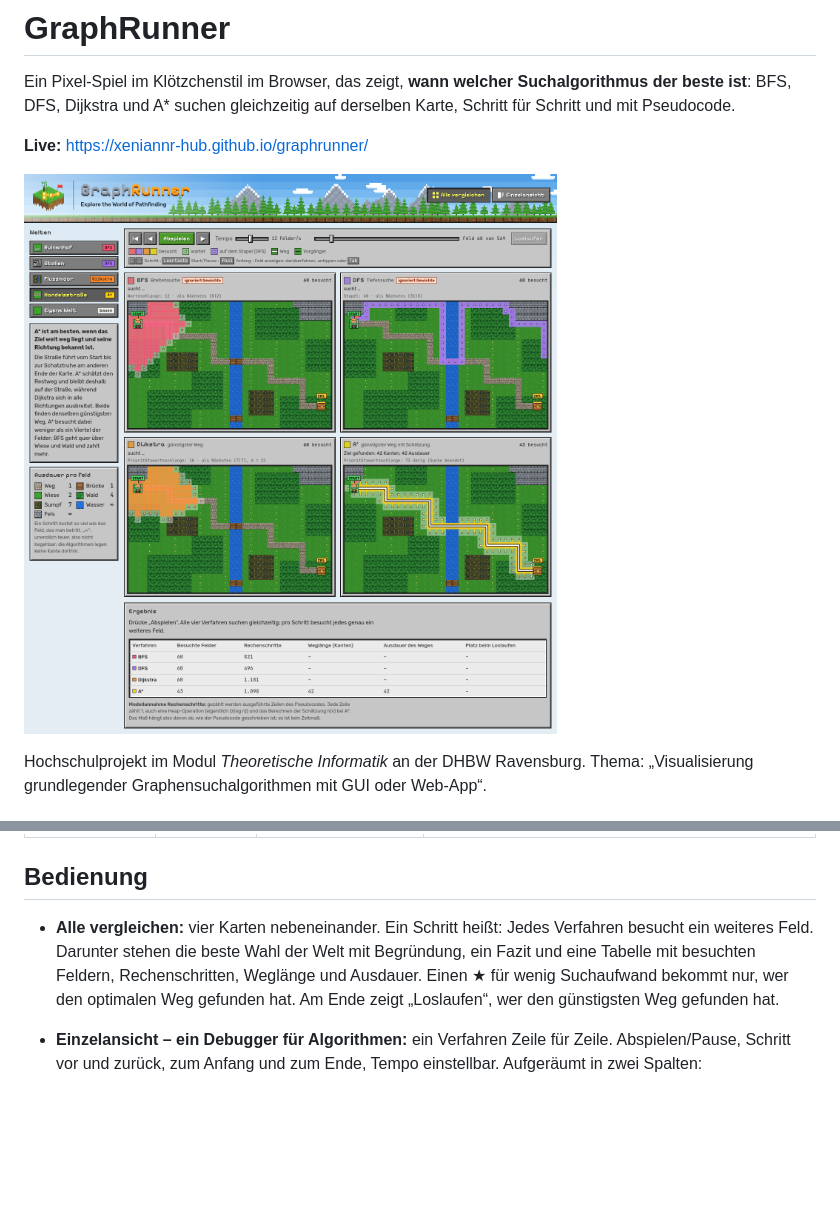
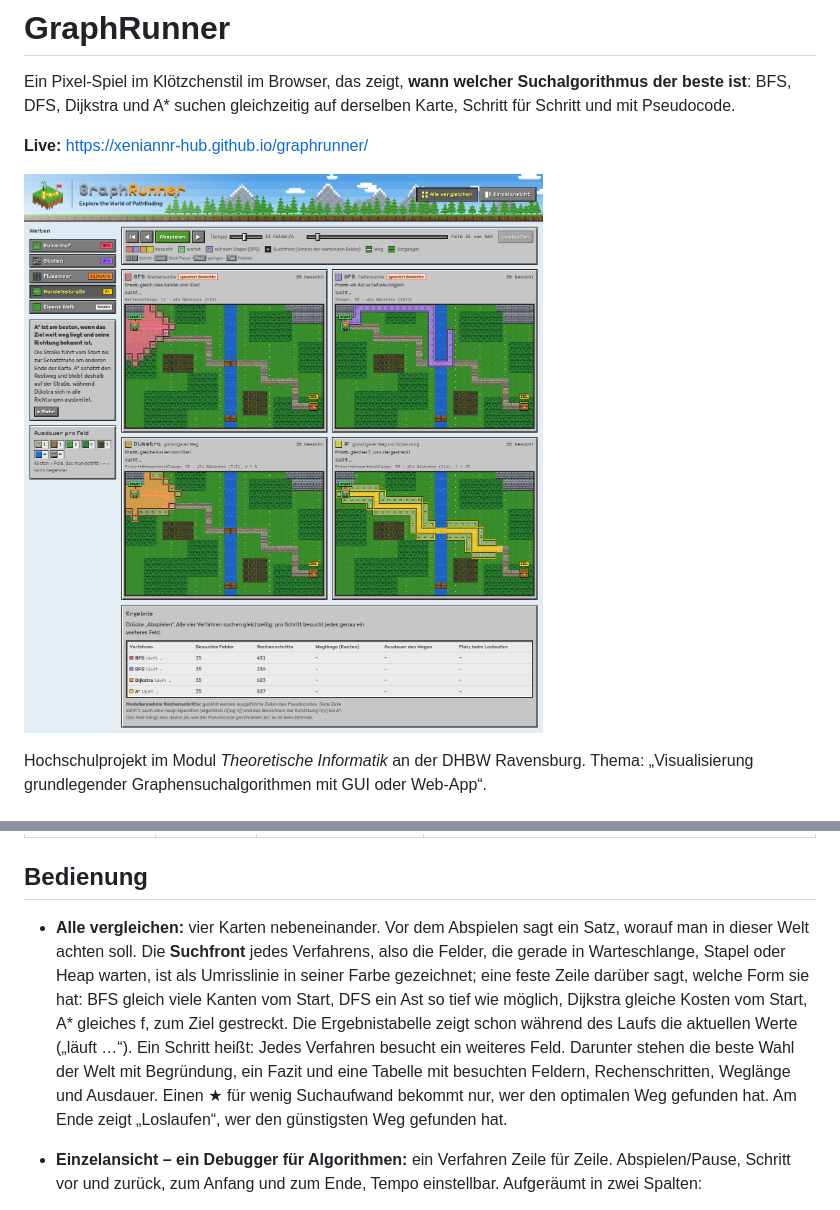
Before and after one commit to xeniannr-hub/graphrunner, a Markdown page: README.md, 2 parts joined by grey strips. Drawn GitHub-style; pictures changed too: docs/screenshot.png; blank space fills up the shorter version.

```diff
--- a/README.md
+++ b/README.md
@@ -22,7 +22,7 @@ Für jedes Verfahren gibt es eine Welt, deren Gelände zeigt, wann es am besten
 
 ## Bedienung
 
-- **Alle vergleichen:** vier Karten nebeneinander. Ein Schritt heißt: Jedes Verfahren besucht ein weiteres Feld. Darunter stehen die beste Wahl der Welt mit Begründung, ein Fazit und eine Tabelle mit besuchten Feldern, Rechenschritten, Weglänge und Ausdauer. Einen ★ für wenig Suchaufwand bekommt nur, wer den optimalen Weg gefunden hat. Am Ende zeigt „Loslaufen“, wer den günstigsten Weg gefunden hat.
+- **Alle vergleichen:** vier Karten nebeneinander. Vor dem Abspielen sagt ein Satz, worauf man in dieser Welt achten soll. Die **Suchfront** jedes Verfahrens, also die Felder, die gerade in Warteschlange, Stapel oder Heap warten, ist als Umrisslinie in seiner Farbe gezeichnet; eine feste Zeile darüber sagt, welche Form sie hat: BFS gleich viele Kanten vom Start, DFS ein Ast so tief wie möglich, Dijkstra gleiche Kosten vom Start, A* gleiches f, zum Ziel gestreckt. Die Ergebnistabelle zeigt schon während des Laufs die aktuellen Werte („läuft …“). Ein Schritt heißt: Jedes Verfahren besucht ein weiteres Feld. Darunter stehen die beste Wahl der Welt mit Begründung, ein Fazit und eine Tabelle mit besuchten Feldern, Rechenschritten, Weglänge und Ausdauer. Einen ★ für wenig Suchaufwand bekommt nur, wer den optimalen Weg gefunden hat. Am Ende zeigt „Loslaufen“, wer den günstigsten Weg gefunden hat.
 - **Einzelansicht – ein Debugger für Algorithmen:** ein Verfahren Zeile für Zeile. Abspielen/Pause, Schritt vor und zurück, zum Anfang und zum Ende, Tempo einstellbar. Aufgeräumt in zwei Spalten:
   - **Links:** die Karte und direkt darunter die **Datenstruktur** als eine Zeile Slots (Warteschlange, Stapel oder Prioritätswarteschlange; bei A* mit f, g und h). Darunter die zugeklappte Box **„Mehr zum Verfahren“** mit den Tabs Steckbrief (bei A* mit offengelegter Heuristik), „Woran erkenne ich …?“, Ereignisprotokoll (Klick springt zum Schritt) und Besuchsreihenfolge.
   - **Rechts:** der **Mini-Graph**, ein 5 × 5-Ausschnitt um das gerade bearbeitete Feld als Knoten und Kanten, synchron zur aktuellen Zeile. Im Knoten steht d (bei A* f, darunter g und h), am Knoten die Feldkosten = Gewicht jeder Kante hinein. Wasser und Fels sind Lücken, weil dort kein Knoten ist. Eine Mini-Legende erklärt die Ringe (bearbeitet, geprüft, negativ), darunter steht der Erklärsatz. Darunter der Pseudocode mit der aktuellen Zeile.
```
Also changed, not shown: CLAUDE.md (+9 -6 lines), 11 other files.
